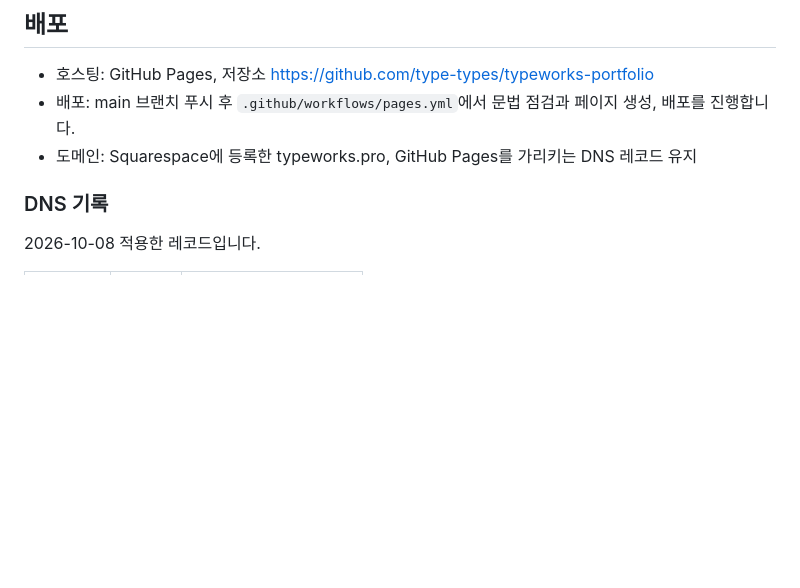
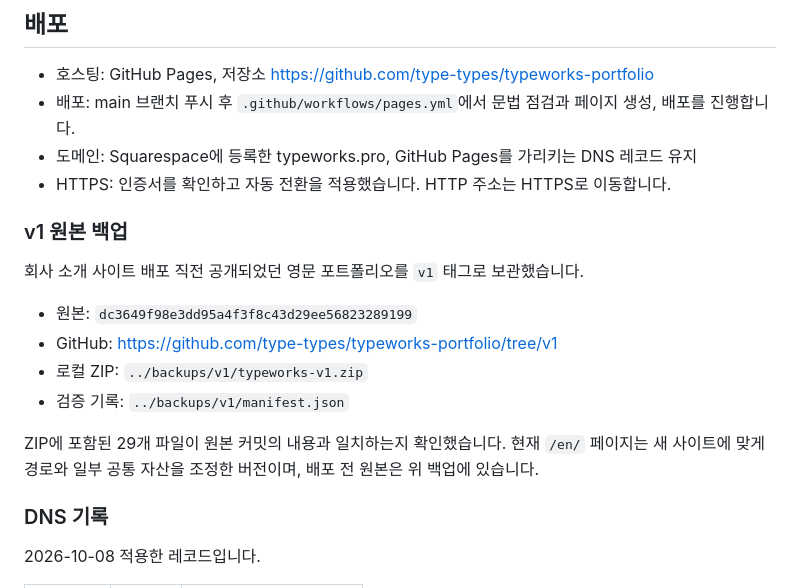
Before and after one commit to type-types/typeworks-portfolio, a Markdown page: README.md, the part around the change. Drawn GitHub-style; blank space fills up the shorter version.

```diff
--- a/README.md
+++ b/README.md
@@ -72,6 +72,18 @@ Google Fonts는 인터넷 연결 시 사용되며, 연결이 없으면 대체
 - 호스팅: GitHub Pages, 저장소 https://github.com/type-types/typeworks-portfolio
 - 배포: main 브랜치 푸시 후 `.github/workflows/pages.yml`에서 문법 점검과 페이지 생성, 배포를 진행합니다.
 - 도메인: Squarespace에 등록한 typeworks.pro, GitHub Pages를 가리키는 DNS 레코드 유지
+- HTTPS: 인증서를 확인하고 자동 전환을 적용했습니다. HTTP 주소는 HTTPS로 이동합니다.
+
+### v1 원본 백업
+
+회사 소개 사이트 배포 직전 공개되었던 영문 포트폴리오를 `v1` 태그로 보관했습니다.
+
+- 원본: `dc3649f98e3dd95a4f3f8c43d29ee56823289199`
+- GitHub: https://github.com/type-types/typeworks-portfolio/tree/v1
+- 로컬 ZIP: `../backups/v1/typeworks-v1.zip`
+- 검증 기록: `../backups/v1/manifest.json`
+
+ZIP에 포함된 29개 파일이 원본 커밋의 내용과 일치하는지 확인했습니다. 현재 `/en/` 페이지는 새 사이트에 맞게 경로와 일부 공통 자산을 조정한 버전이며, 배포 전 원본은 위 백업에 있습니다.
 
 ### DNS 기록
 
```
Also changed, not shown: WORKLOG.md (+9 -0 lines).
